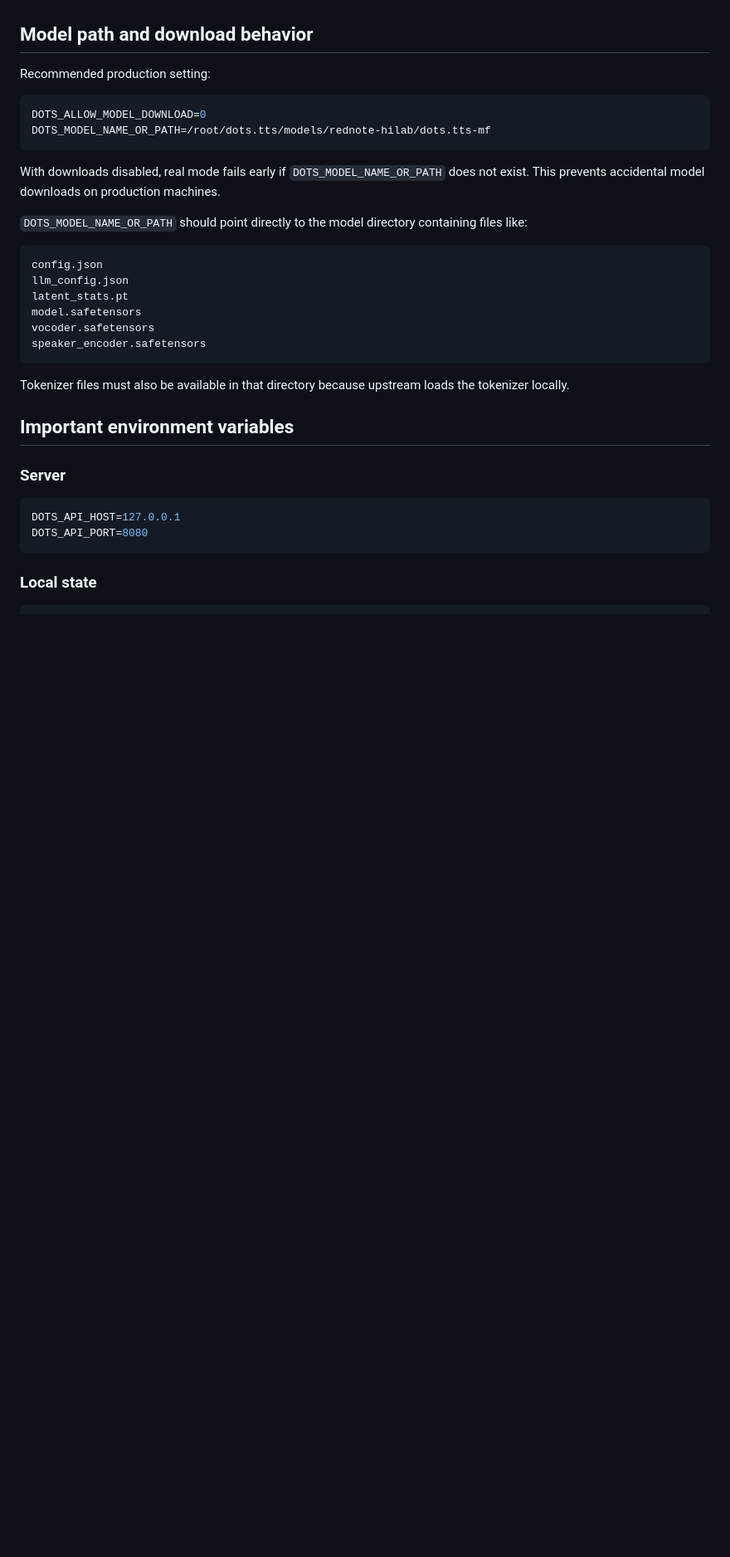
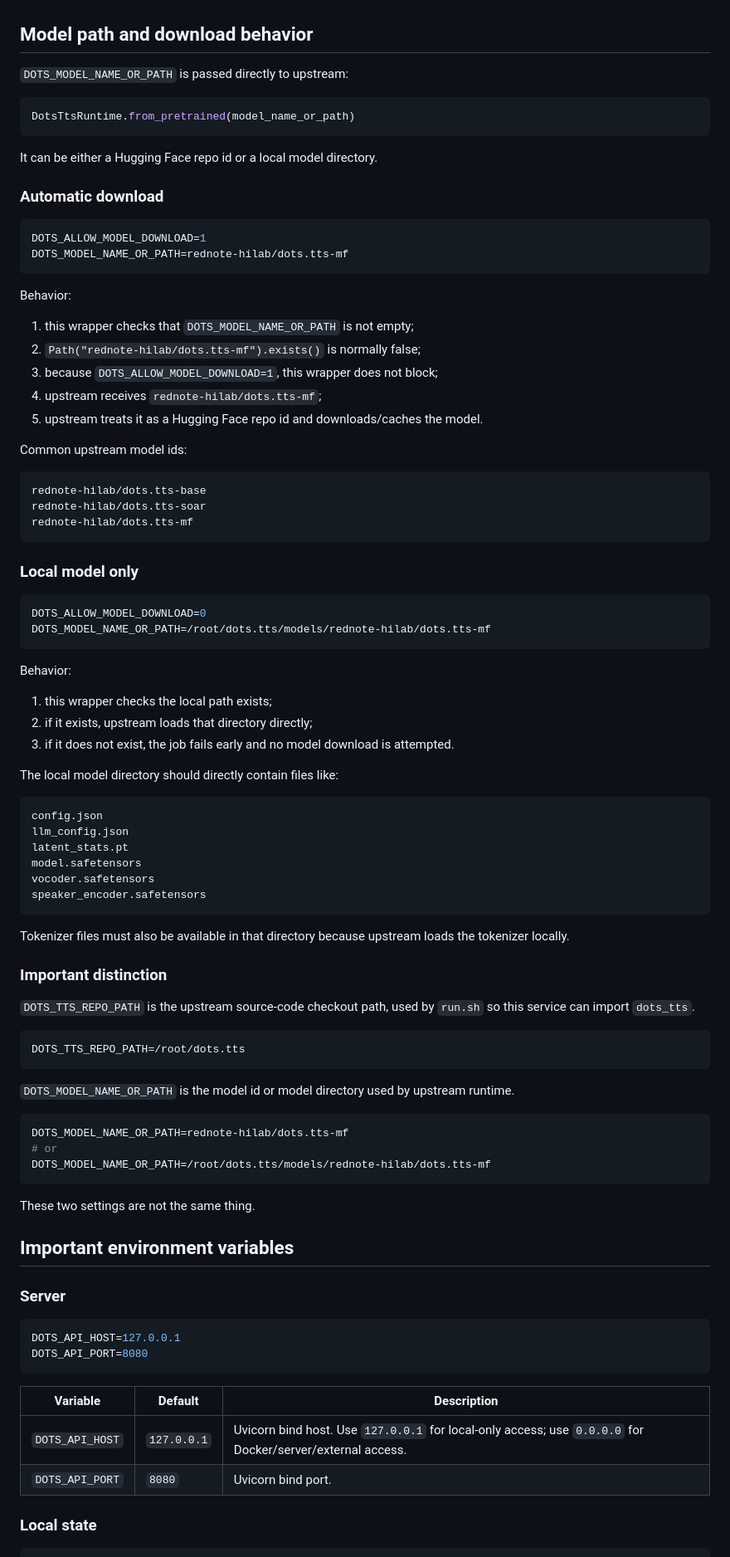
Before and after one commit to skyujilong/dots_tts_webui_api, a Markdown page: README.md, the part around one of its changes. Shown at 83% size. Drawn GitHub-style; blank space fills up the shorter version.

````diff
--- a/README.md
+++ b/README.md
@@ -139,16 +152,51 @@ The provided `run.sh` chooses the isolated `.venv` approach and installs upstrea
 
 ## Model path and download behavior
 
-Recommended production setting:
+`DOTS_MODEL_NAME_OR_PATH` is passed directly to upstream:
+
+```python
+DotsTtsRuntime.from_pretrained(model_name_or_path)
+```
+
+It can be either a Hugging Face repo id or a local model directory.
+
+### Automatic download
+
+```env
+DOTS_ALLOW_MODEL_DOWNLOAD=1
+DOTS_MODEL_NAME_OR_PATH=rednote-hilab/dots.tts-mf
+```
+
+Behavior:
+
+1. this wrapper checks that `DOTS_MODEL_NAME_OR_PATH` is not empty;
+2. `Path("rednote-hilab/dots.tts-mf").exists()` is normally false;
+3. because `DOTS_ALLOW_MODEL_DOWNLOAD=1`, this wrapper does not block;
+4. upstream receives `rednote-hilab/dots.tts-mf`;
+5. upstream treats it as a Hugging Face repo id and downloads/caches the model.
+
+Common upstream model ids:
+
+```text
+rednote-hilab/dots.tts-base
+rednote-hilab/dots.tts-soar
+rednote-hilab/dots.tts-mf
+```
+
+### Local model only
 
 ```env
 DOTS_ALLOW_MODEL_DOWNLOAD=0
 DOTS_MODEL_NAME_OR_PATH=/root/dots.tts/models/rednote-hilab/dots.tts-mf
 ```
 
-With downloads disabled, real mode fails early if `DOTS_MODEL_NAME_OR_PATH` does not exist. This prevents accidental model downloads on production machines.
+Behavior:
 
-`DOTS_MODEL_NAME_OR_PATH` should point directly to the model directory containing files like:
+1. this wrapper checks the local path exists;
+2. if it exists, upstream loads that directory directly;
+3. if it does not exist, the job fails early and no model download is attempted.
+
+The local model directory should directly contain files like:
 
 ```text
 config.json
@@ -161,6 +209,24 @@ speaker_encoder.safetensors
 
 Tokenizer files must also be available in that directory because upstream loads the tokenizer locally.
 
+### Important distinction
+
+`DOTS_TTS_REPO_PATH` is the upstream source-code checkout path, used by `run.sh` so this service can import `dots_tts`.
+
+```env
+DOTS_TTS_REPO_PATH=/root/dots.tts
+```
+
+`DOTS_MODEL_NAME_OR_PATH` is the model id or model directory used by upstream runtime.
+
+```env
+DOTS_MODEL_NAME_OR_PATH=rednote-hilab/dots.tts-mf
+# or
+DOTS_MODEL_NAME_OR_PATH=/root/dots.tts/models/rednote-hilab/dots.tts-mf
+```
+
+These two settings are not the same thing.
+
 ## Important environment variables
 
 ### Server
@@ -169,6 +235,11 @@ Tokenizer files must also be available in that directory because upstream loads
 DOTS_API_HOST=127.0.0.1
 DOTS_API_PORT=8080
 ```
+
+| Variable | Default | Description |
+| --- | --- | --- |
+| `DOTS_API_HOST` | `127.0.0.1` | Uvicorn bind host. Use `127.0.0.1` for local-only access; use `0.0.0.0` for Docker/server/external access. |
+| `DOTS_API_PORT` | `8080` | Uvicorn bind port. |
 
 ### Local state
 
````
Also changed, not shown: other parts of README.md (+81 -13 lines), README.zh-CN.md (added, +419 -0 lines).
